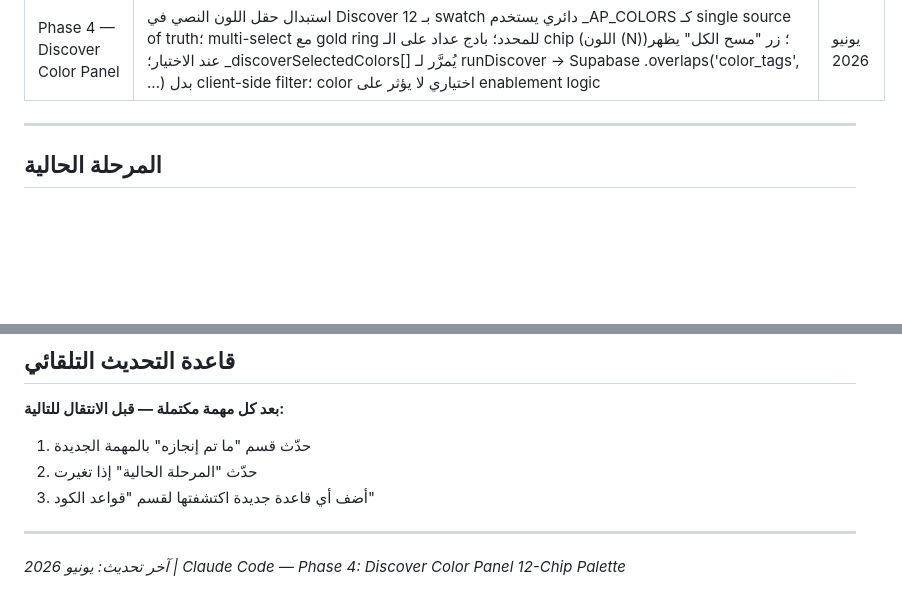
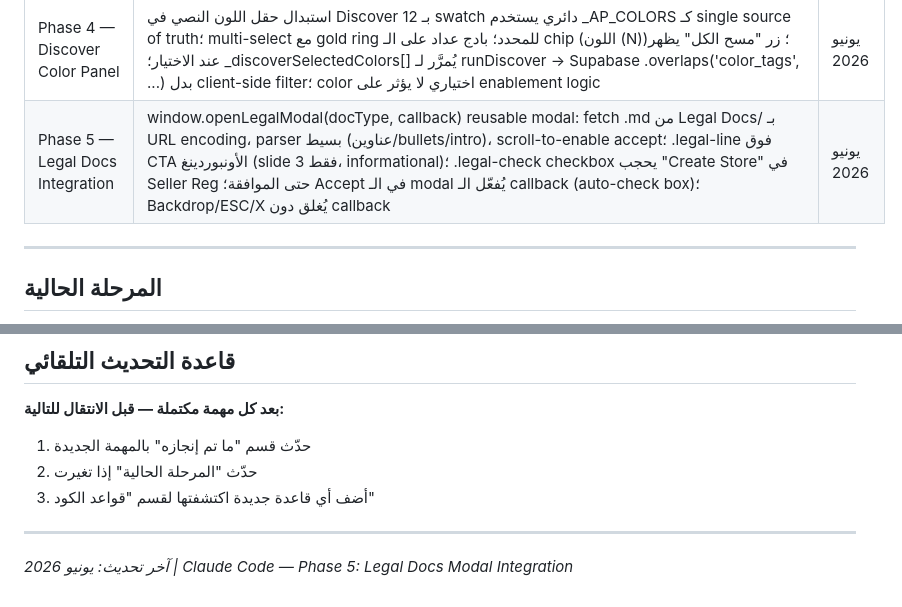
Before and after one commit to hawwadmowissa-art/wardro-alpha-0.95, a Markdown page: Claude.MD, 2 parts joined by grey strips. Drawn GitHub-style; blank space fills up the shorter version.

Commit message:
docs: update CLAUDE.md for Phase 5 legal docs integration
Co-Authored-By: Claude Sonnet 4.6 <noreply@anthropic.com>

```diff
--- a/Claude.MD
+++ b/Claude.MD
@@ -59,6 +59,7 @@ wardro/
 | Phase 3A — Home 11-Section Redesign | Customer Home: 11 قسم ثابت متبادل (عمودي/أفقي)؛ 5 grids عشوائية (Fisher-Yates per session)؛ 4 strips أفقية (Casual/New This Week/Sport/Formal)؛ Top Stores دائم؛ R1: strip تختفي إذا < 2 منتجات؛ R2: Top Stores دائمة إذا 1+ seller؛ 15-20% تكرار مضبوط؛ توزيع 18/12/9/9/9 للـ grids | يونيو 2026 |
 | Phase 3B — Section 12 "اكتشف أكثر" | قسم ثاني عشر ونهائي في الـ Home: lazy-load infinite scroll للمنتجات خارج الـ 57 الأولى في الـ upper grids؛ IntersectionObserver (200px rootMargin)؛ 30 منتج per batch؛ shuffle مستقل per session؛ empty state "ولا قطعة جديدة دابا" عند catalogs ≤ 57 منتج؛ "✓ شفت كلش" عند استنفاد البضاعة؛ gold spinner أثناء التحميل | يونيو 2026 |
 | Phase 4 — Discover Color Panel | استبدال حقل اللون النصي في Discover بـ 12 swatch دائري يستخدم _AP_COLORS كـ single source of truth؛ multi-select مع gold ring للمحدد؛ بادج عداد على الـ chip (اللون (N))؛ زر "مسح الكل" يظهر عند الاختيار؛ _discoverSelectedColors[] يُمرَّر لـ runDiscover → Supabase .overlaps('color_tags', ...) بدل client-side filter؛ color اختياري لا يؤثر على enablement logic | يونيو 2026 |
+| Phase 5 — Legal Docs Integration | window.openLegalModal(docType, callback) reusable modal: fetch .md من Legal Docs/ بـ URL encoding، parser بسيط (عناوين/bullets/intro)، scroll-to-enable accept؛ .legal-line فوق CTA الأونبوردينغ (slide 3 فقط، informational)؛ .legal-check checkbox يحجب "Create Store" في Seller Reg حتى الموافقة؛ Accept في الـ modal يُفعّل الـ callback (auto-check box)؛ Backdrop/ESC/X يُغلق دون callback | يونيو 2026 |
 
 ---
 
@@ -123,4 +124,4 @@ wardro/
 
 ---
 
-*آخر تحديث: يونيو 2026 | Claude Code — Phase 4: Discover Color Panel 12-Chip Palette*
+*آخر تحديث: يونيو 2026 | Claude Code — Phase 5: Legal Docs Modal Integration*
```
